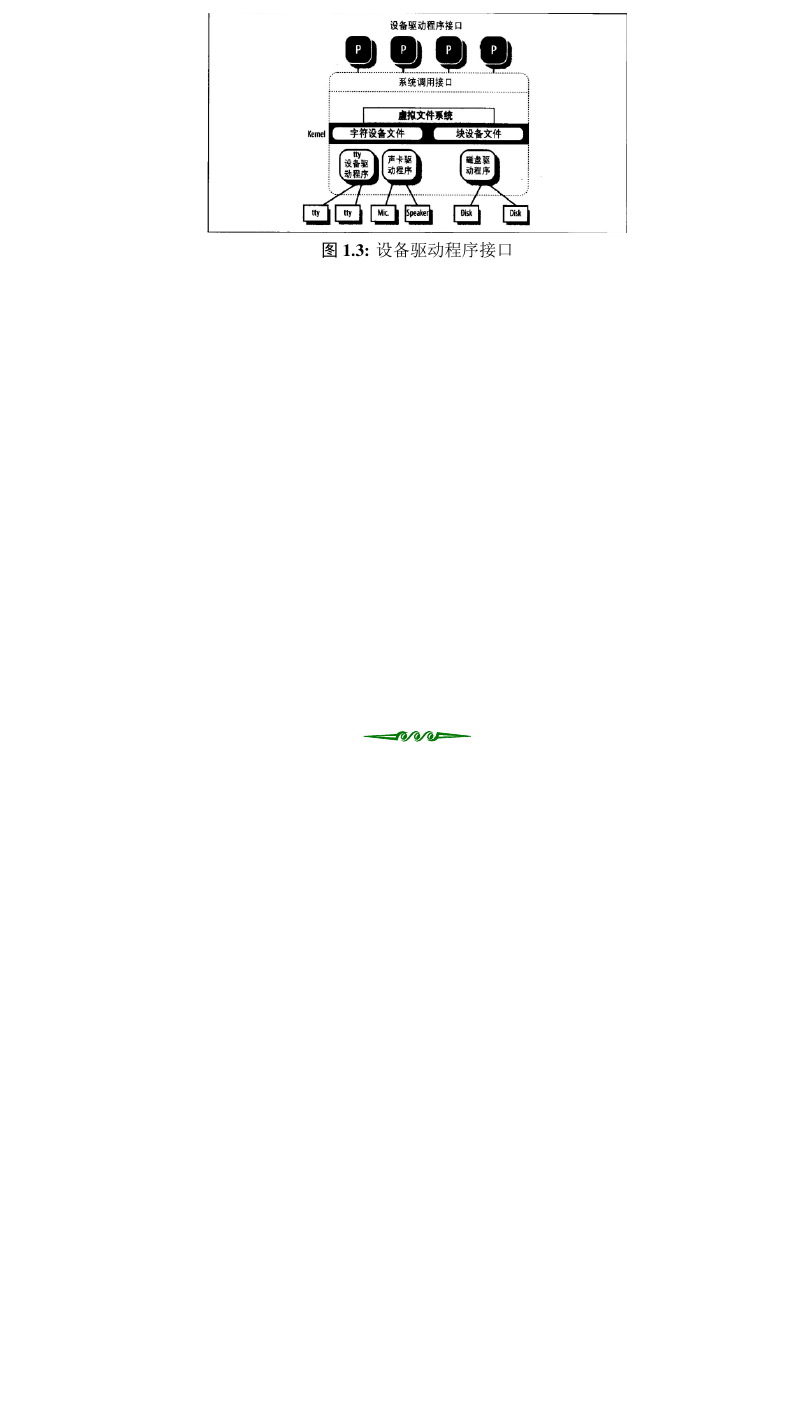
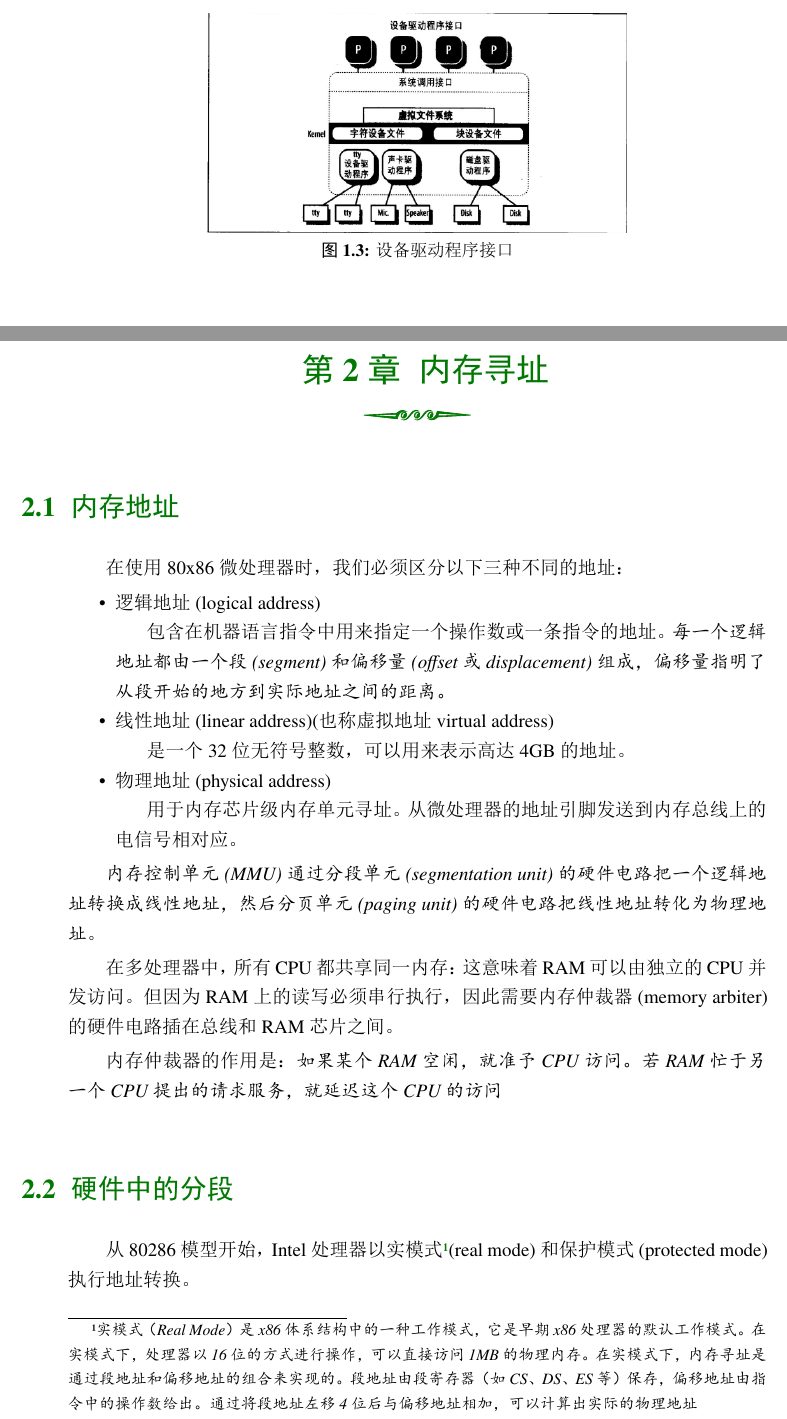
Before and after one commit to ChenMiaoi/NoteMarkdown, a LaTeX book (Linux Kernel/ULK2.6.11/elegantbook.tex, which reads Linux Kernel/ULK2.6.11/chapter/chapter02.tex): part of page 17 of 17 before the commit and two parts of pages 18 and 19 of 23 after it, the two joined at a grey line, cut so that both start at the same text, the shorter picture padded with empty space. The pictures show the PDF file Linux Kernel/ULK2.6.11/elegantbook.pdf that the author committed with the source.

Commit message:
start chapter02 memory address and hardware segmentation

```diff
--- /dev/null
+++ b/Linux Kernel/ULK2.6.11/chapter/chapter02.tex
@@ -0,0 +1,24 @@
+\chapter{内存寻址}
+
+\section{内存地址}
+
+    在使用80x86微处理器时，我们必须区分以下三种不同的地址：
+
+\begin{itemize}
+    \item 逻辑地址(logical address)
+    \subitem 包含在机器语言指令中用来指定一个操作数或一条指令的地址。\emph{每一个逻辑地址都由一个段(segment)和偏移量(offset或displacement)组成，偏移量指明了从段开始的地方到实际地址之间的距离。}
+    \item 线性地址(linear address)(也称虚拟地址 virtual address)
+    \subitem 是一个32位无符号整数，可以用来表示高达4GB的地址。
+    \item 物理地址(physical address)
+    \subitem 用于内存芯片级内存单元寻址。从微处理器的地址引脚发送到内存总线上的电信号相对应。
+\end{itemize}
+
+    \emph{内存控制单元(MMU)通过分段单元(segmentation unit)的硬件电路把一个逻辑地址转换成线性地址，然后分页单元(paging unit)的硬件电路把线性地址转化为物理地址}。
+
+    在多处理器中，所有CPU都共享同一内存：这意味着RAM可以由独立的CPU并发访问。但因为RAM上的读写必须串行执行，因此需要内存仲裁器(memory arbiter)的硬件电路插在总线和RAM芯片之间。
+
+    内存仲裁器的作用是：\emph{如果某个RAM空闲，就准予CPU访问。若RAM忙于另一个CPU提出的请求服务，就延迟这个CPU的访问}
+
+\section{硬件中的分段}
+
+    从80286模型开始，Intel处理器以实模式\footnote[1]{\emph{实模式（Real Mode）是x86体系结构中的一种工作模式，它是早期x86处理器的默认工作模式。在实模式下，处理器以16位的方式进行操作，可以直接访问1MB的物理内存。在实模式下，内存寻址是通过段地址和偏移地址的组合来实现的。段地址由段寄存器（如CS、DS、ES等）保存，偏移地址由指令中的操作数给出。通过将段地址左移4位后与偏移地址相加，可以计算出实际的物理地址}}(real mode)和保护模式(protected mode)执行地址转换。
@@ -0,0 +31,10 @@
+    \centering
+    \includegraphics[width=0.8\textwidth]{image/chapter02/段选择符格式.png}
+    \caption{段选择符格式}
+\end{figure}
+
+    为了方便段选择符，段寄存器用于存放段选择符。其拥有六个寄存器：
+
+\begin{table*}[!htbp]
+    \begin{center}
+        \begin{tabular}{c | c}
@@ -0,0 +45,3 @@
+        \end{tabular}
+    \end{center}
+\end{table*}
@@ -0,0 +60,4 @@
+    \begin{center}
+        \caption{段描述符字段}
+        \begin{tabular}{c l}
+            \hline
@@ -0,0 +77,8 @@
+            \hline
+        \end{tabular}
+    \end{center}
+\end{table*}
+
+    有几种不同类型的段以及对应的段描述符：
+
+\begin{itemize}
@@ -0,0 +93 @@
+\end{itemize}
@@ -0,0 +99 @@
+\end{figure}
@@ -0,0 +110,2 @@
+    \centering
+    \includegraphics[width=0.8\textwidth]{image/chapter02/段选择符和段描述符.png}
@@ -0,0 +119 @@
+            \hline
@@ -0,0 +125,14 @@
+            \hline
+        \end{tabular}
+    \end{center}
+\end{table*}
+
+    由于段描述符是8字节长，因此在GDT/LDT中的相对地址由段选择符的最高13位数值乘以8得到
+
+    \emph{GDT的第一项总是设置为0，这就确保了空段选择符的逻辑地址会被认为是无效的。因此引起一个处理器异常。}
+
+\subsection{分段单元}
+
+    分段单元(segmentation unit)执行以下步骤：
+
+\begin{itemize}
@@ -0,0 +142,9 @@
+\end{itemize}
+
+\begin{figure}[!htbp]
+    \centering
+    \includegraphics[width=0.8\textwidth]{image/chapter02/逻辑地址的转换.png}
+    \caption{逻辑地址的转换}
+\end{figure}
+
+    注意：\emph{如果有了不可编程寄存器，只有当段寄存器内容被改变时才需执行前两个操作。}
```
Also changed, not shown: Linux Kernel/ULK2.6.11/elegantbook.tex (+1 -0 lines), Linux Kernel/ULK2.6.11/elegantbook.pdf, Linux Kernel/ULK2.6.11/image/chapter02/段描述符格式.png (added), Linux Kernel/ULK2.6.11/image/chapter02/段选择符和段描述符.png (added), Linux Kernel/ULK2.6.11/image/chapter02/段选择符格式.png (added), Linux Kernel/ULK2.6.11/image/chapter02/逻辑地址的转换.png (added), Linux Kernel/ULK2.6.11/chapter/chapter02.tex (73 more changed lines).
